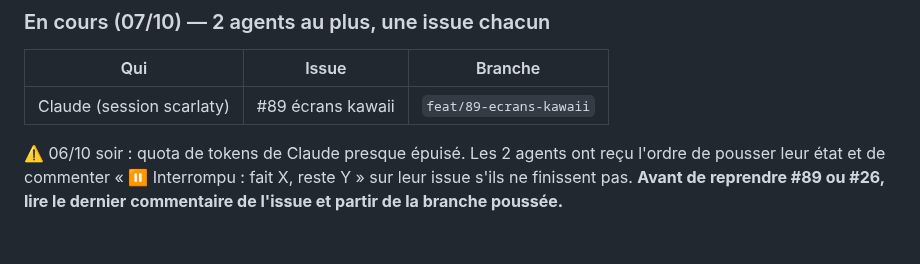
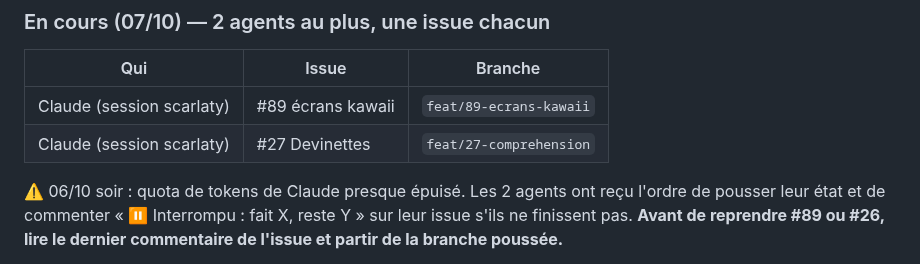
Before and after one commit to scarlaty/jeux-ce1, a Markdown page: docs/SUIVI.md, the part around the change. GitHub-like rendering; blank space fills up the shorter version.

Commit message:
Point d'étape : #27 en cours

```diff
--- a/docs/SUIVI.md
+++ b/docs/SUIVI.md
@@ -44,6 +44,7 @@ Socle : `display.show.flash` (ms) affiche l'illustration brièvement puis propos
 | Qui | Issue | Branche |
 |---|---|---|
 | Claude (session scarlaty) | #89 écrans kawaii | `feat/89-ecrans-kawaii` |
+| Claude (session scarlaty) | #27 Devinettes | `feat/27-comprehension` |
 
 ⚠️ 06/10 soir : quota de tokens de Claude presque épuisé. Les 2 agents ont reçu l'ordre de pousser leur état et de commenter « ⏸️ Interrompu : fait X, reste Y » sur leur issue s'ils ne finissent pas. **Avant de reprendre #89 ou #26, lire le dernier commentaire de l'issue et partir de la branche poussée.**
 
```
